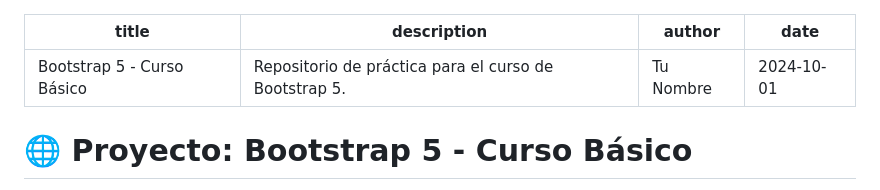
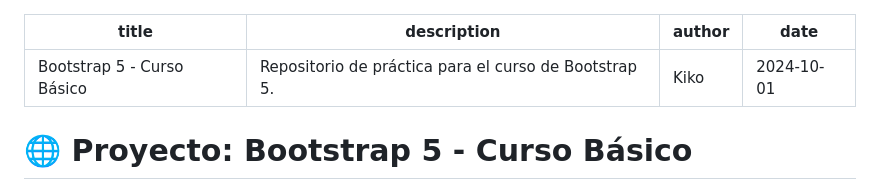
Before and after one commit to techsoyo/Bootstrap5-curso, a Markdown page: README.md, the part around the change. Rendered like a GitHub page.

```diff
--- a/README.md
+++ b/README.md
@@ -1,7 +1,7 @@
 ---
 title: "Bootstrap 5 - Curso Básico"
 description: "Repositorio de práctica para el curso de Bootstrap 5."
-author: "Tu Nombre"
+author: "Kiko"
 date: "2024-10-01"
 ---
 
```
